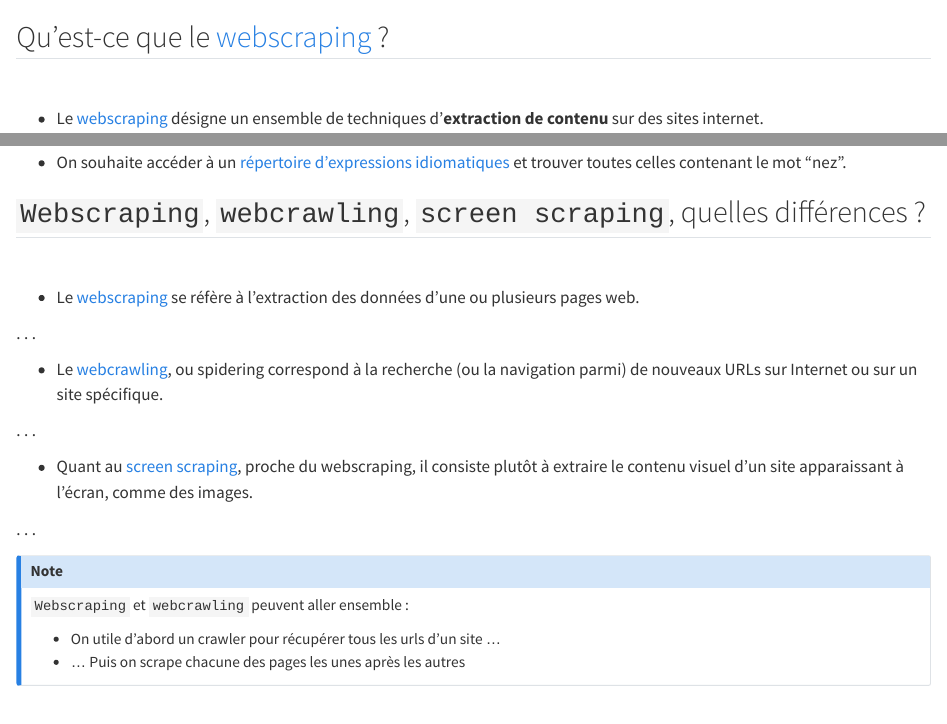
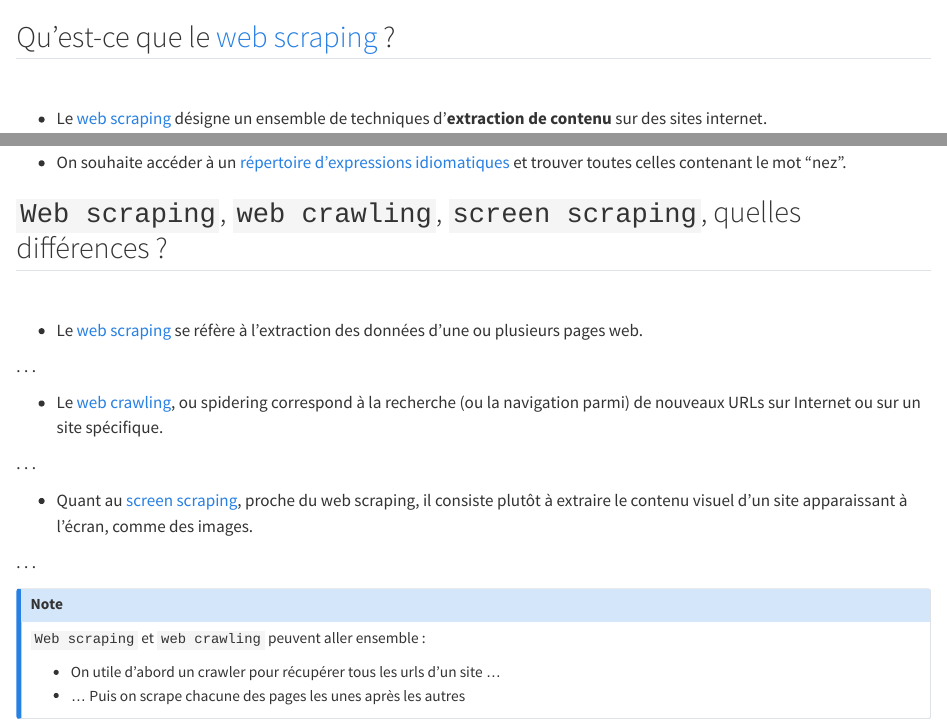
Before and after one commit to InseeFrLab/formation-webscraping, a Quarto document (slides/sections/01_Introduction/01_01_introduction.qmd): the page in a window 1100 px wide, from its top, and a second part further down, joined at a grey line. Rendered offline with R 4.5, knitr and Pandoc in place of Quarto, with nearby package versions.

Commit message:
il est plus courant de mettre des espaces

```diff
--- a/slides/sections/01_Introduction/01_01_introduction.qmd
+++ b/slides/sections/01_Introduction/01_01_introduction.qmd
@@ -1,8 +1,8 @@
-## Qu'est-ce que le [webscraping](https://librarycarpentry.org/lc-webscraping/01-introduction/index.html) ?
+## Qu'est-ce que le [web scraping](https://librarycarpentry.org/lc-webscraping/01-introduction/index.html) ?
 
 <br>
 
-- Le [webscraping](https://fr.wikipedia.org/wiki/Web_scraping) désigne un ensemble de techniques d'__extraction de contenu__ sur des sites internet.
+- Le [web scraping](https://fr.wikipedia.org/wiki/Web_scraping) désigne un ensemble de techniques d'__extraction de contenu__ sur des sites internet.
 
 . . .
 
@@ -25,24 +25,24 @@
 - On souhaite accéder à un [répertoire d'expressions idiomatiques](https://fr.wiktionary.org/wiki/Annexe:Expressions_en_fran%C3%A7ais) et trouver toutes celles contenant le mot "nez".
 
 
-## `Webscraping`, `webcrawling`, `screen scraping`, quelles différences ? {.smaller}
+## `Web scraping`, `web crawling`, `screen scraping`, quelles différences ? {.smaller}
 
 <br>
 
-- Le [webscraping](https://en.wikipedia.org/wiki/Web_scraping) se réfère à l'extraction des données d'une ou plusieurs pages web.
+- Le [web scraping](https://en.wikipedia.org/wiki/Web_scraping) se réfère à l'extraction des données d'une ou plusieurs pages web.
 
 . . .
 
-- Le [webcrawling](https://en.wikipedia.org/wiki/Web_crawler), ou [spidering]{.blue2} correspond à la recherche (ou la navigation parmi) de nouveaux URLs sur Internet ou sur un site spécifique.
+- Le [web crawling](https://en.wikipedia.org/wiki/Web_crawler), ou [spidering]{.blue2} correspond à la recherche (ou la navigation parmi) de nouveaux URLs sur Internet ou sur un site spécifique.
 
 . . .
 
-- Quant au [screen scraping](https://en.wikipedia.org/wiki/Data_scraping#Screen_scraping), proche du webscraping, il consiste plutôt à extraire le contenu visuel d'un site apparaissant à l'écran, comme des images.
+- Quant au [screen scraping](https://en.wikipedia.org/wiki/Data_scraping#Screen_scraping), proche du web scraping, il consiste plutôt à extraire le contenu visuel d'un site apparaissant à l'écran, comme des images.
 
 . . .
 
 ::: {.callout-note}
-`Webscraping` et `webcrawling` peuvent aller ensemble :
+`Web scraping` et `web crawling` peuvent aller ensemble :
 
 - On utile d'abord un crawler pour récupérer tous les urls d'un site ...
 - ... Puis on scrape chacune des pages les unes après les autres
```
